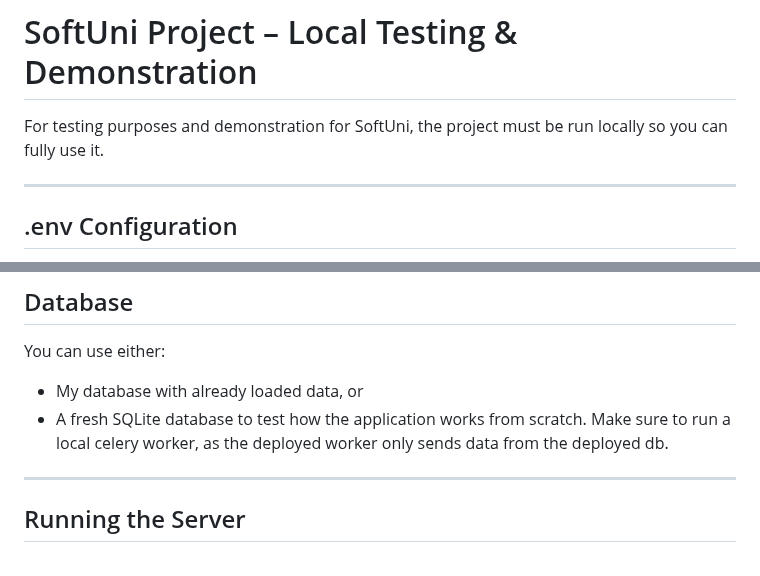
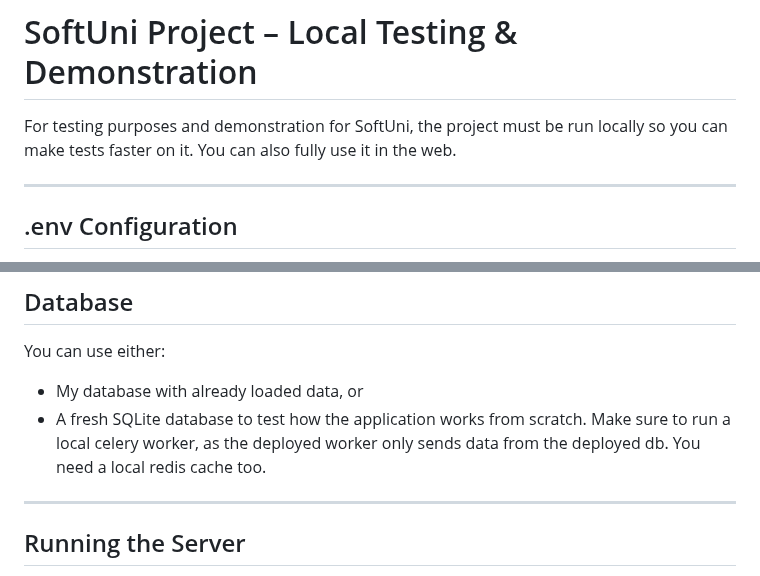
Before and after one commit to Kiuliumov/CantinaShop, a Markdown page: README.md, 2 parts joined by grey strips. Rendered like a GitHub page.

```diff
--- a/README.md
+++ b/README.md
@@ -32,7 +32,7 @@ A live demo of the project is available [here](https://cantinashop.onrender.com)
 I also recommend you test on a fresh sqlite database, because the external database is far away and has a lot of delay. You can also host your own for the same effect. Please make at least one superuser so the chat can open the socket due to the group connection. You can try out the chat with the postgre azure db and the redis server on the live demo too.
 # SoftUni Project – Local Testing & Demonstration
 
-For testing purposes and demonstration for SoftUni, the project must be run locally so you can fully use it.
+For testing purposes and demonstration for SoftUni, the project must be run locally so you can make tests faster on it. You can also fully use it in the web.
 
 ---
 
@@ -101,7 +101,7 @@ The differences between the CDN version and the django-tailwind one are minimal.
 You can use either:
 
 - My database with already loaded data, or
-- A fresh SQLite database to test how the application works from scratch. Make sure to run a local celery worker, as the deployed worker only sends data from the deployed db.
+- A fresh SQLite database to test how the application works from scratch. Make sure to run a local celery worker, as the deployed worker only sends data from the deployed db. You need a local redis cache too.
 
 ---
 
```
